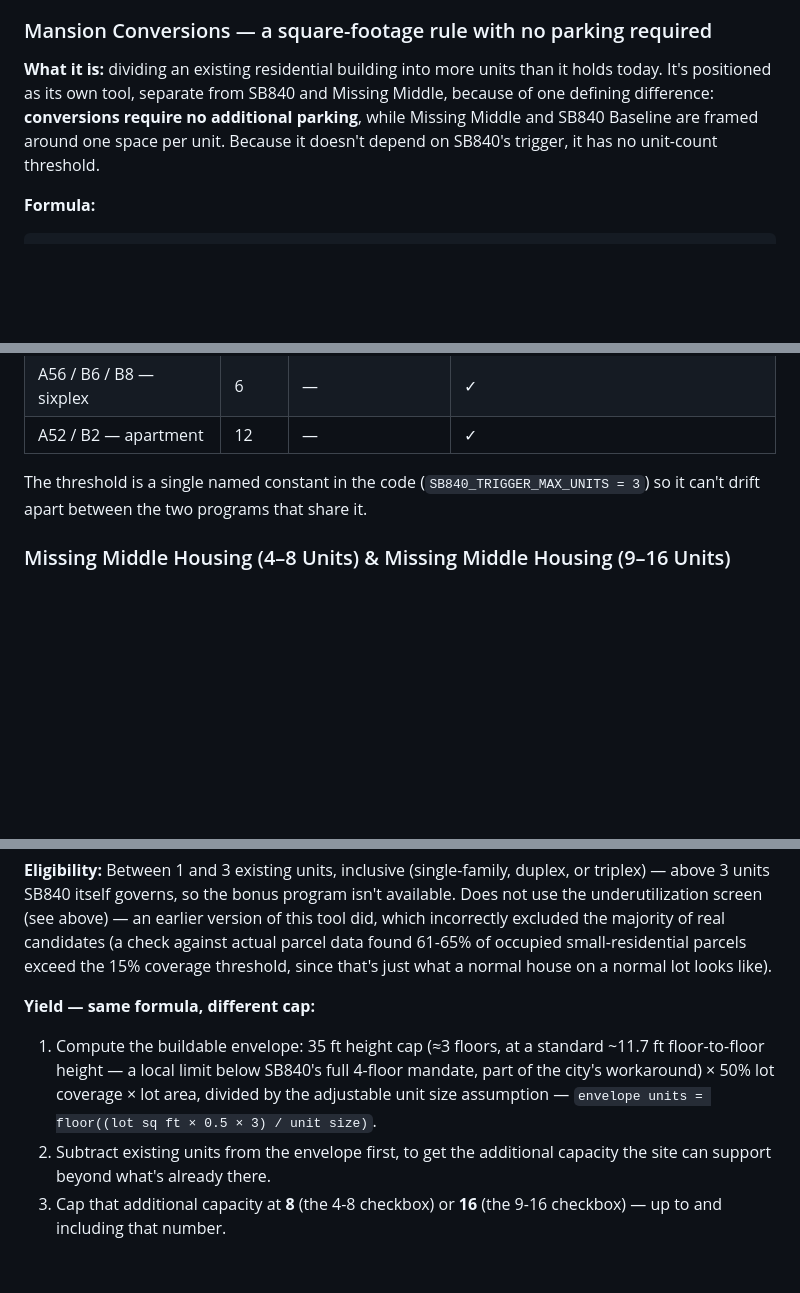
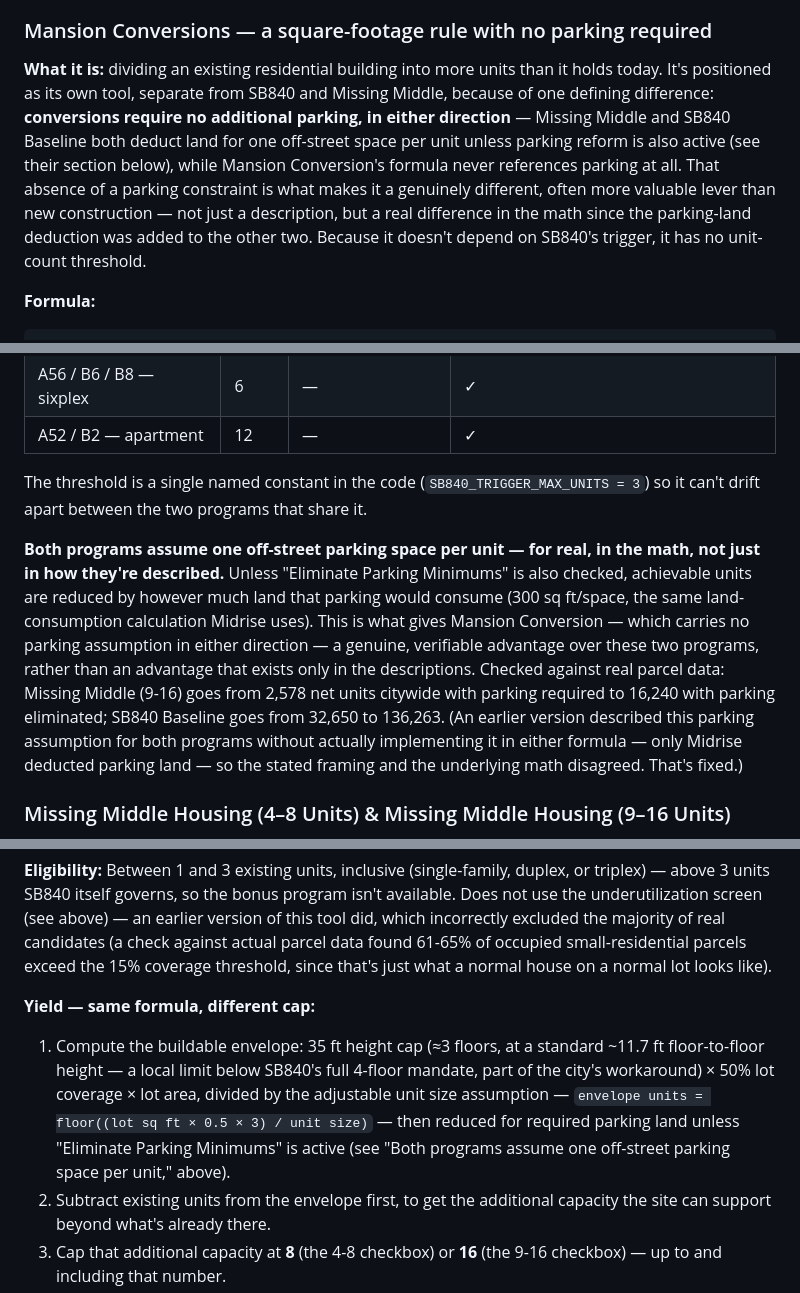
Before and after one commit to hoffmanap/housingstrategy, a Markdown page: README.md, 3 parts joined by grey strips. Drawn GitHub-style; blank space fills up the shorter version.

````diff
--- a/README.md
+++ b/README.md
@@ -118,7 +119,7 @@ Policy interventions are the only source of units and jobs. The base scenario th
 
 ### Mansion Conversions — a square-footage rule with no parking required
 
-**What it is:** dividing an existing residential building into more units than it holds today. It's positioned as its own tool, separate from SB840 and Missing Middle, because of one defining difference: **conversions require no additional parking**, while Missing Middle and SB840 Baseline are framed around one space per unit. Because it doesn't depend on SB840's trigger, it has no unit-count threshold.
+**What it is:** dividing an existing residential building into more units than it holds today. It's positioned as its own tool, separate from SB840 and Missing Middle, because of one defining difference: **conversions require no additional parking, in either direction** — Missing Middle and SB840 Baseline both deduct land for one off-street space per unit unless parking reform is also active (see their section below), while Mansion Conversion's formula never references parking at all. That absence of a parking constraint is what makes it a genuinely different, often more valuable lever than new construction — not just a description, but a real difference in the math since the parking-land deduction was added to the other two. Because it doesn't depend on SB840's trigger, it has no unit-count threshold.
 
 **Formula:**
 ```
@@ -169,6 +171,8 @@ SB840 applies to anything permitting *more than 3 units*, so above that line the
 
 The threshold is a single named constant in the code (`SB840_TRIGGER_MAX_UNITS = 3`) so it can't drift apart between the two programs that share it.
 
+**Both programs assume one off-street parking space per unit — for real, in the math, not just in how they're described.** Unless "Eliminate Parking Minimums" is also checked, achievable units are reduced by however much land that parking would consume (300 sq ft/space, the same land-consumption calculation Midrise uses). This is what gives Mansion Conversion — which carries no parking assumption in either direction — a genuine, verifiable advantage over these two programs, rather than an advantage that exists only in the descriptions. Checked against real parcel data: Missing Middle (9-16) goes from 2,578 net units citywide with parking required to 16,240 with parking eliminated; SB840 Baseline goes from 32,650 to 136,263. (An earlier version described this parking assumption for both programs without actually implementing it in either formula — only Midrise deducted parking land — so the stated framing and the underlying math disagreed. That's fixed.)
+
 ### Missing Middle Housing (4–8 Units) & Missing Middle Housing (9–16 Units)
 
 **Why these caps and this eligibility rule exist — Texas SB840:** SB840 requires that any zone permitting more than 3 units must allow 4 floors and the city's maximum density (145 units/acre) — a state mandate the city cannot restrict. The one exception is a "workaround": on parcels that currently have 1–3 existing units (single-family, duplex, or triplex) — i.e. those *not* already triggering the bill — the city may impose additional local limits in exchange for offering a density bonus. Both Missing Middle checkboxes model this bonus program specifically, which is why eligibility is restricted to parcels currently at 3 units or fewer.
@@ -176,7 +180,7 @@ The threshold is a single named constant in the code (`SB840_TRIGGER_MAX_UNITS =
 **Eligibility:** Between 1 and 3 existing units, inclusive (single-family, duplex, or triplex) — above 3 units SB840 itself governs, so the bonus program isn't available. Does not use the underutilization screen (see above) — an earlier version of this tool did, which incorrectly excluded the majority of real candidates (a check against actual parcel data found 61-65% of occupied small-residential parcels exceed the 15% coverage threshold, since that's just what a normal house on a normal lot looks like).
 
 **Yield — same formula, different cap:**
-1. Compute the buildable envelope: 35 ft height cap (≈3 floors, at a standard ~11.7 ft floor-to-floor height — a local limit below SB840's full 4-floor mandate, part of the city's workaround) × 50% lot coverage × lot area, divided by the adjustable unit size assumption — `envelope units = floor((lot sq ft × 0.5 × 3) / unit size)`.
+1. Compute the buildable envelope: 35 ft height cap (≈3 floors, at a standard ~11.7 ft floor-to-floor height — a local limit below SB840's full 4-floor mandate, part of the city's workaround) × 50% lot coverage × lot area, divided by the adjustable unit size assumption — `envelope units = floor((lot sq ft × 0.5 × 3) / unit size)` — then reduced for required parking land unless "Eliminate Parking Minimums" is active (see "Both programs assume one off-street parking space per unit," above).
 2. Subtract existing units from the envelope first, to get the additional capacity the site can support beyond what's already there.
 3. Cap that additional capacity at **8** (the 4-8 checkbox) or **16** (the 9-16 checkbox) — up to and including that number.
 
````
Also changed, not shown: other parts of README.md (+18 -18 lines).
